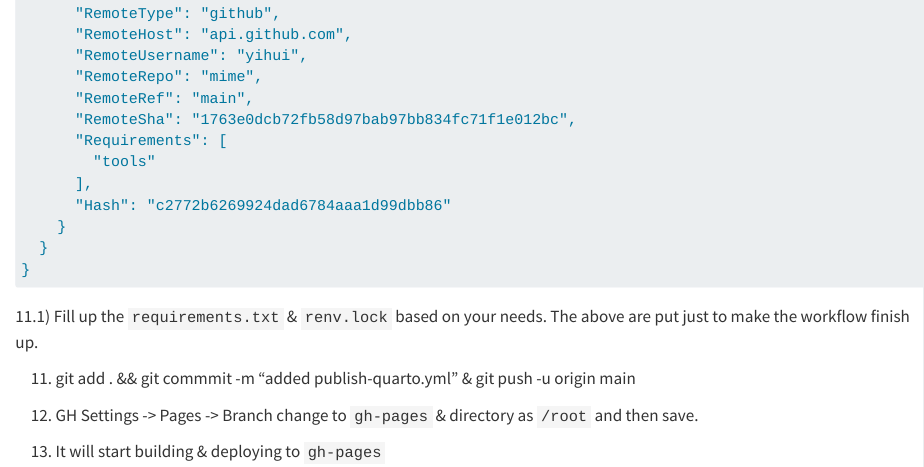
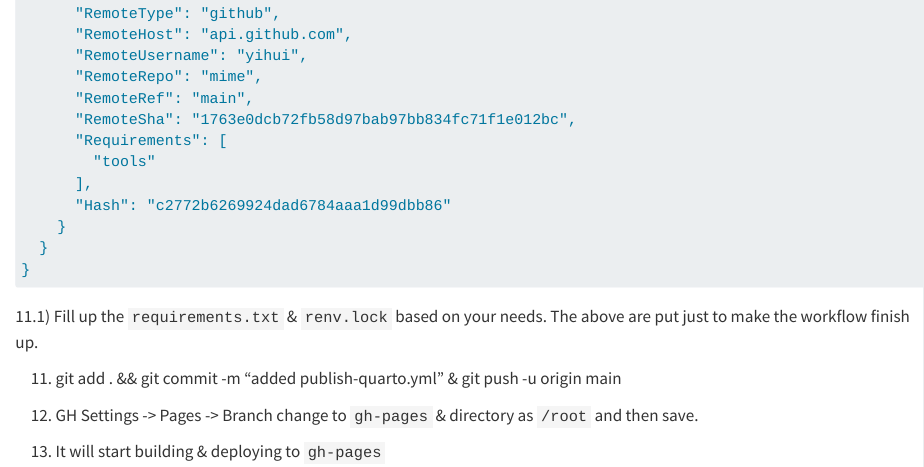
Before and after one commit to fortunewalla/fbook, a Quarto document (quarto.qmd): the page in a window 1100 px wide, from 2210 px down. Rendered offline with R 4.5, knitr and Pandoc in place of Quarto, with nearby package versions.

Commit message:
added publish-quarto.yml

````diff
--- a/quarto.qmd
+++ b/quarto.qmd
@@ -121,7 +121,7 @@ jobs:
 ```
 11.1) Fill up the `requirements.txt` & `renv.lock` based on your needs. The above are put just to make the workflow finish up.
 
-11) git add . && git commmit -m "added publish-quarto.yml" & git push -u origin main
+11) git add . && git commit -m "added publish-quarto.yml" & git push -u origin main
 
 12) GH Settings -> Pages -> Branch change to `gh-pages` & directory as `/root` and then save.
 
````
